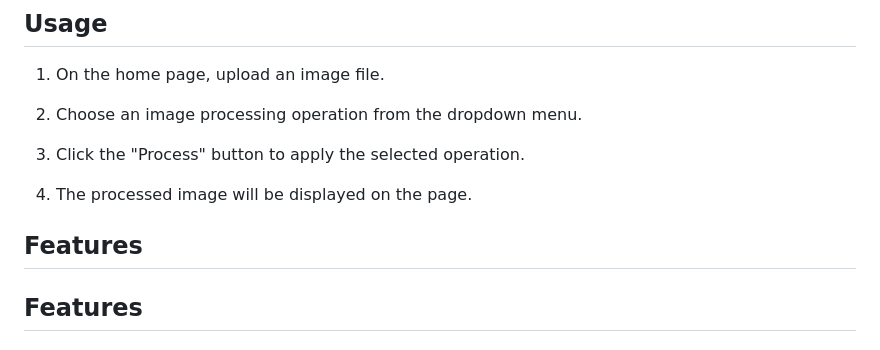
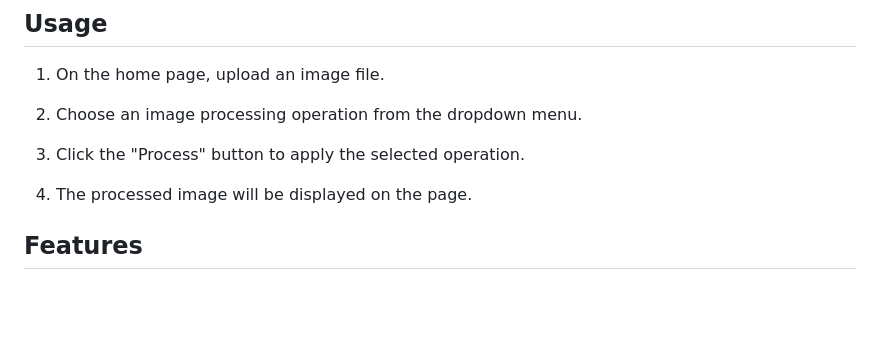
Before and after one commit to Gokulachalam/OpenCV-Visual-Editor, a Markdown page: README.md, the part around the change. Drawn GitHub-style; blank space fills up the shorter version.

```diff
--- a/README.md
+++ b/README.md
@@ -50,7 +50,7 @@ This project is developed and tested on a Debian 12 Linux platform
 
 4. The processed image will be displayed on the page.
 
-## Features
+
 
 ## Features
 
```
